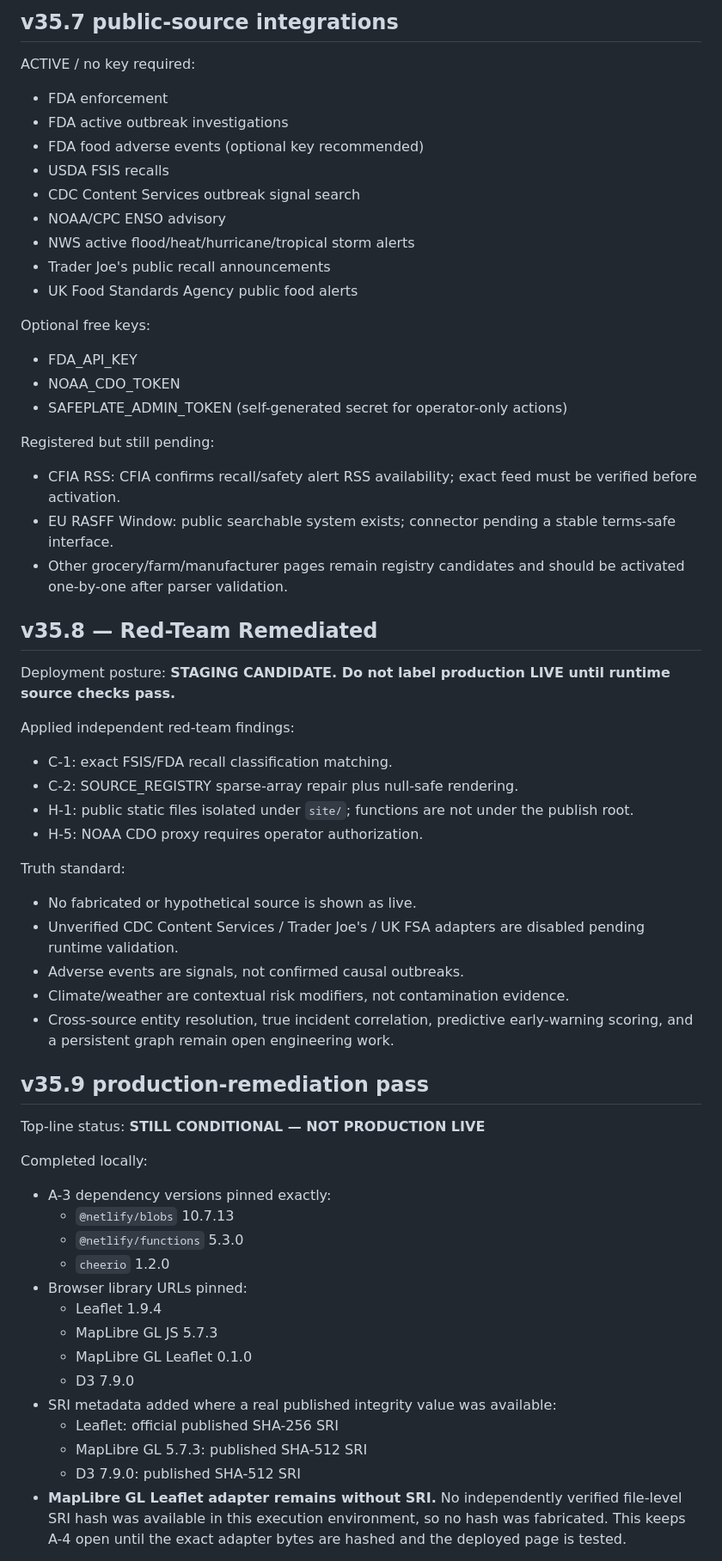
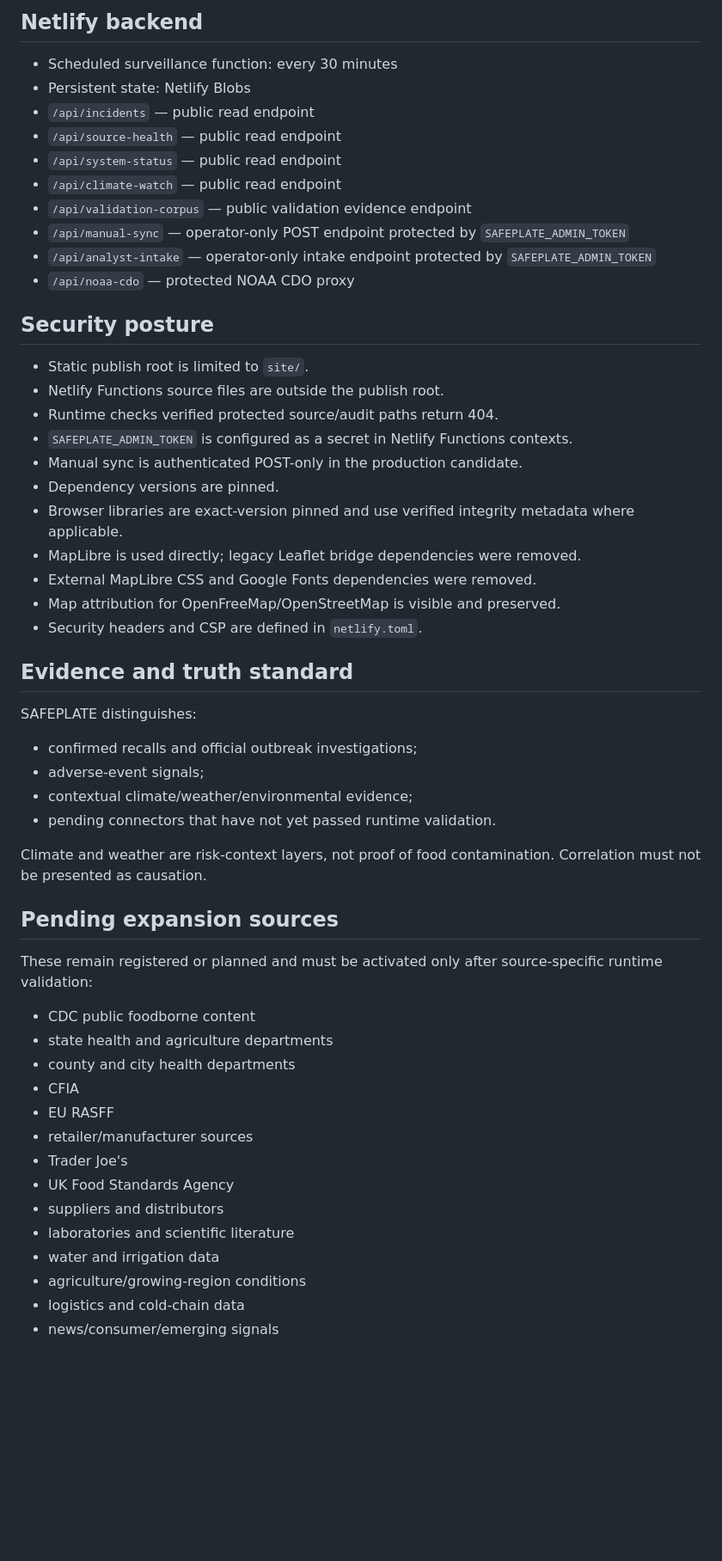
Before and after one commit to illyaknight-web/safeplate-intelligence, a Markdown page: README.md, the part around one of its changes. Shown at 86% size. Drawn GitHub-style; blank space fills up the shorter version.

Commit message:
Rewrite README for v35.13 production candidate and final gates

```diff
--- a/README.md
+++ b/README.md
@@ -57,61 +29,58 @@ NOAA/CPC ENSO and environmental sources belong in SAFEPLATE as contextual early-
 
-## v35.7 public-source integrations
-ACTIVE / no key required:
-- FDA enforcement
-- FDA active outbreak investigations
-- FDA food adverse events (optional key recommended)
-- USDA FSIS recalls
-- CDC Content Services outbreak signal search
-- NOAA/CPC ENSO advisory
-- NWS active flood/heat/hurricane/tropical storm alerts
-- Trader Joe's public recall announcements
-- UK Food Standards Agency public food alerts
+## Netlify backend
 
-Optional free keys:
-- FDA_API_KEY
-- NOAA_CDO_TOKEN
-- SAFEPLATE_ADMIN_TOKEN (self-generated secret for operator-only actions)
+- Scheduled surveillance function: every 30 minutes
+- Persistent state: Netlify Blobs
+- `/api/incidents` — public read endpoint
+- `/api/source-health` — public read endpoint
+- `/api/system-status` — public read endpoint
+- `/api/climate-watch` — public read endpoint
+- `/api/validation-corpus` — public validation evidence endpoint
+- `/api/manual-sync` — operator-only POST endpoint protected by `SAFEPLATE_ADMIN_TOKEN`
+- `/api/analyst-intake` — operator-only intake endpoint protected by `SAFEPLATE_ADMIN_TOKEN`
+- `/api/noaa-cdo` — protected NOAA CDO proxy
 
-Registered but still pending:
-- CFIA RSS: CFIA confirms recall/safety alert RSS availability; exact feed must be verified before activation.
-- EU RASFF Window: public searchable system exists; connector pending a stable terms-safe interface.
-- Other grocery/farm/manufacturer pages remain registry candidates and should be activated one-by-one after parser validation.
+## Security posture
 
-## v35.8 — Red-Team Remediated
+- Static publish root is limited to `site/`.
+- Netlify Functions source files are outside the publish root.
+- Runtime checks verified protected source/audit paths return 404.
+- `SAFEPLATE_ADMIN_TOKEN` is configured as a secret in Netlify Functions contexts.
+- Manual sync is authenticated POST-only in the production candidate.
+- Dependency versions are pinned.
+- Browser libraries are exact-version pinned and use verified integrity metadata where applicable.
+- MapLibre is used directly; legacy Leaflet bridge dependencies were removed.
+- External MapLibre CSS and Google Fonts dependencies were removed.
+- Map attribution for OpenFreeMap/OpenStreetMap is visible and preserved.
+- Security headers and CSP are defined in `netlify.toml`.
 
-Deployment posture: **STAGING CANDIDATE. Do not label production LIVE until runtime source checks pass.**
+## Evidence and truth standard
 
-Applied independent red-team findings:
-- C-1: exact FSIS/FDA recall classification matching.
-- C-2: SOURCE_REGISTRY sparse-array repair plus null-safe rendering.
-- H-1: public static files isolated under `site/`; functions are not under the publish root.
-- H-5: NOAA CDO proxy requires operator authorization.
+SAFEPLATE distinguishes:
 
-Truth standard:
-- No fabricated or hypothetical source is shown as live.
-- Unverified CDC Content Services / Trader Joe's / UK FSA adapters are disabled pending runtime validation.
-- Adverse events are signals, not confirmed causal outbreaks.
-- Climate/weather are contextual risk modifiers, not contamination evidence.
-- Cross-source entity resolution, true incident correlation, predictive early-warning scoring, and a persistent graph remain open engineering work.
+- confirmed recalls and official outbreak investigations;
+- adverse-event signals;
+- contextual climate/weather/environmental evidence;
+- pending connectors that have not yet passed runtime validation.
 
+Climate and weather are risk-context layers, not proof of food contamination. Correlation must not be presented as causation.
 
-## v35.9 production-remediation pass
+## Pending expansion sources
 
-Top-line status: **STILL CONDITIONAL — NOT PRODUCTION LIVE**
+These remain registered or planned and must be activated only after source-specific runtime validation:
 
-Completed locally:
-- A-3 dependency versions pinned exactly:
-  - `@netlify/blobs` 10.7.13
-  - `@netlify/functions` 5.3.0
-  - `cheerio` 1.2.0
-- Browser library URLs pinned:
-  - Leaflet 1.9.4
-  - MapLibre GL JS 5.7.3
-  - MapLibre GL Leaflet 0.1.0
-  - D3 7.9.0
-- SRI metadata added where a real published integrity value was available:
-  - Leaflet: official published SHA-256 SRI
-  - MapLibre GL 5.7.3: published SHA-512 SRI
-  - D3 7.9.0: published SHA-512 SRI
-- **MapLibre GL Leaflet adapter remains without SRI.** No independently verified file-level SRI hash was available in this execution environment, so no hash was fabricated. This keeps A-4 open until the exact adapter bytes are hashed and the deployed page is tested.
+- CDC public foodborne content
+- state health and agriculture departments
+- county and city health departments
+- CFIA
+- EU RASFF
+- retailer/manufacturer sources
+- Trader Joe's
+- UK Food Standards Agency
+- suppliers and distributors
+- laboratories and scientific literature
+- water and irrigation data
+- agriculture/growing-region conditions
+- logistics and cold-chain data
+- news/consumer/emerging signals
 
```
Also changed, not shown: other parts of README.md (+29 -92 lines).
